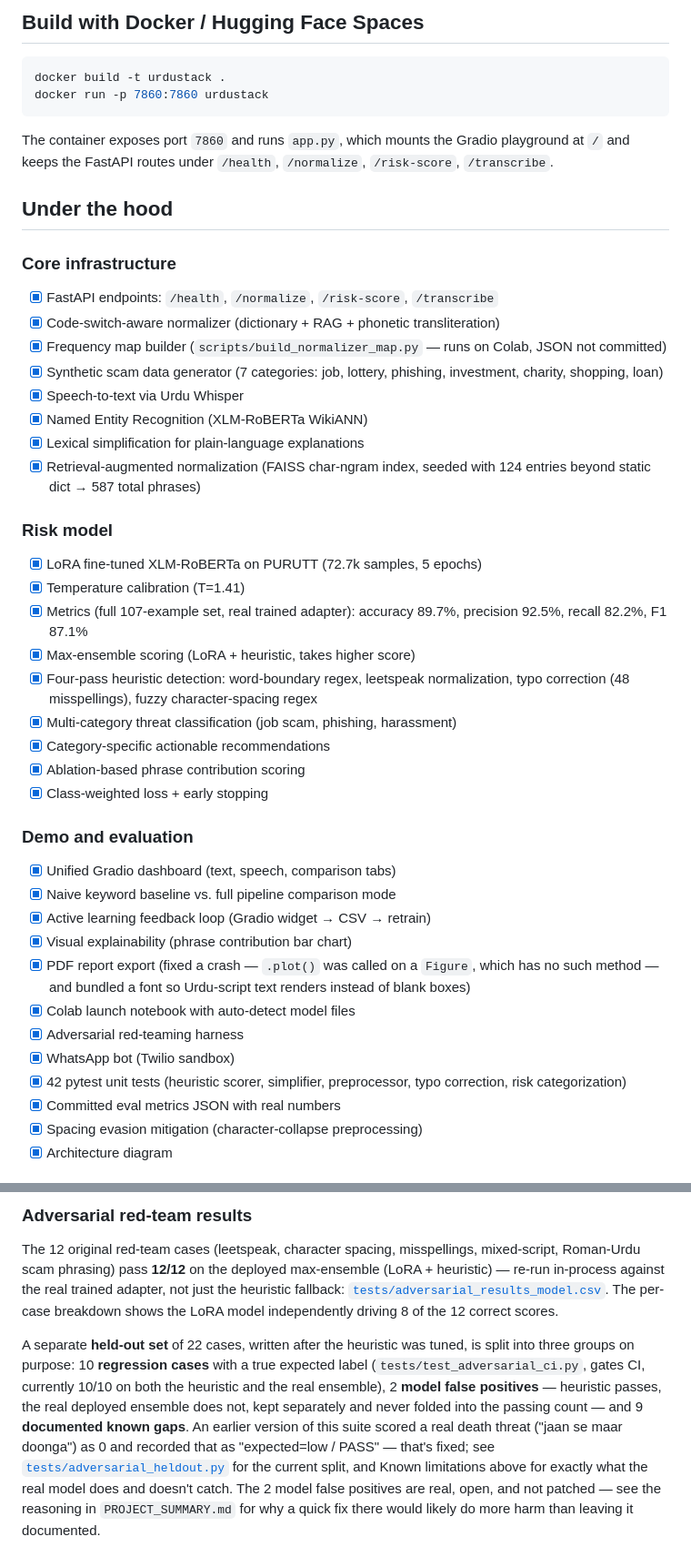
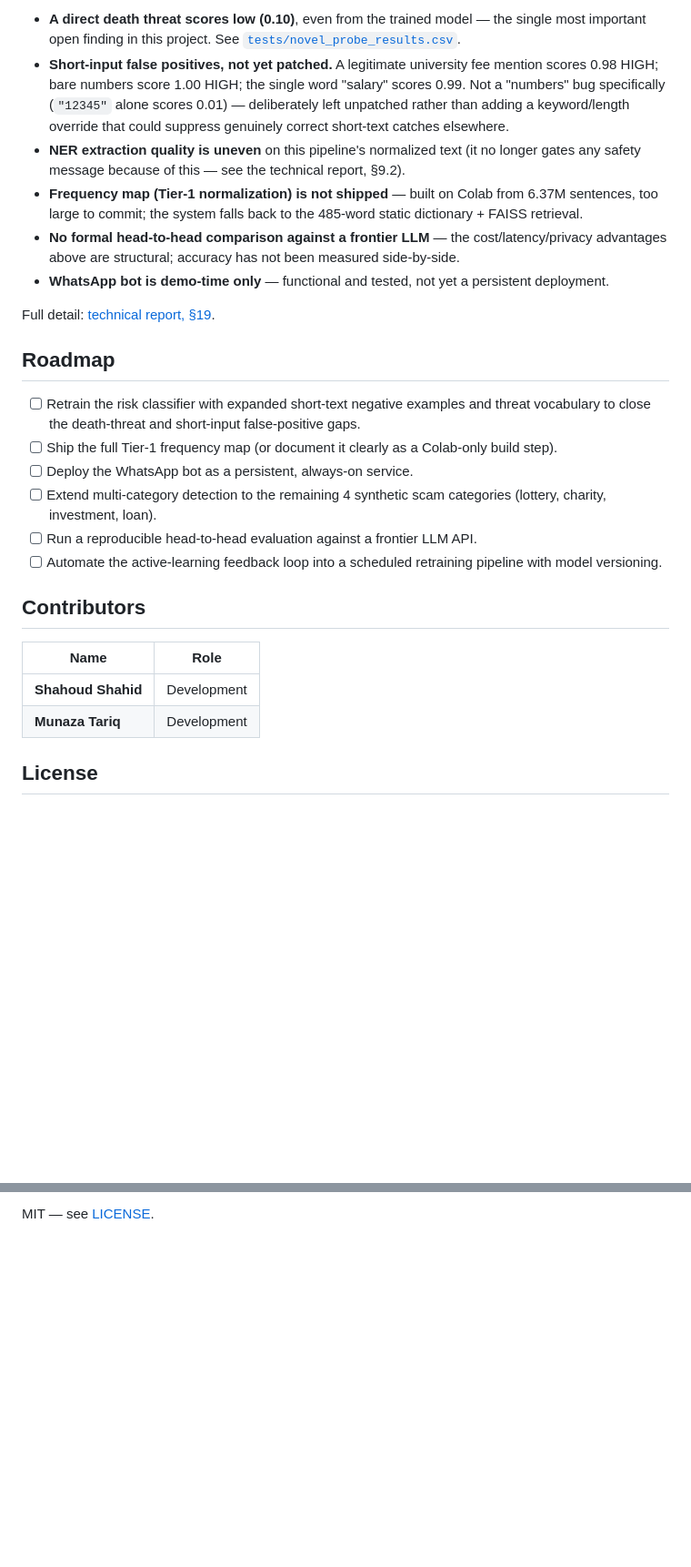
Before and after one commit to munazat/UrduStack, a Markdown page: README.md, 2 parts joined by grey strips. Shown at 91% size. Rendered like a GitHub page; blank space fills up the shorter version.

````diff
--- a/README.md
+++ b/README.md
@@ -159,47 +327,39 @@ Requires `TWILIO_AUTH_TOKEN` and `URDUSTACK_API_URL` environment variables.
 
-## Build with Docker / Hugging Face Spaces
+- **A direct death threat scores low (0.10)**, even from the trained model — the single most
+  important open finding in this project. See
+  [`tests/novel_probe_results.csv`](tests/novel_probe_results.csv).
+- **Short-input false positives, not yet patched.** A legitimate university fee mention scores 0.98
+  HIGH; bare numbers score 1.00 HIGH; the single word "salary" scores 0.99. Not a "numbers" bug
+  specifically (`"12345"` alone scores 0.01) — deliberately left unpatched rather than adding a
+  keyword/length override that could suppress genuinely correct short-text catches elsewhere.
+- **NER extraction quality is uneven** on this pipeline's normalized text (it no longer gates any
+  safety message because of this — see the technical report, §9.2).
+- **Frequency map (Tier-1 normalization) is not shipped** — built on Colab from 6.37M sentences, too
+  large to commit; the system falls back to the 485-word static dictionary + FAISS retrieval.
+- **No formal head-to-head comparison against a frontier LLM** — the cost/latency/privacy advantages
+  above are structural; accuracy has not been measured side-by-side.
+- **WhatsApp bot is demo-time only** — functional and tested, not yet a persistent deployment.
 
-```bash
-docker build -t urdustack .
-docker run -p 7860:7860 urdustack
-```
+Full detail: [technical report, §19](docs/report/UrduStack_Technical_Report.pdf).
 
-The container exposes port `7860` and runs `app.py`, which mounts the Gradio playground at `/` and keeps the FastAPI routes under `/health`, `/normalize`, `/risk-score`, `/transcribe`.
+## Roadmap
 
-## Under the hood
+- [ ] Retrain the risk classifier with expanded short-text negative examples and threat vocabulary to
+      close the death-threat and short-input false-positive gaps.
+- [ ] Ship the full Tier-1 frequency map (or document it clearly as a Colab-only build step).
+- [ ] Deploy the WhatsApp bot as a persistent, always-on service.
+- [ ] Extend multi-category detection to the remaining 4 synthetic scam categories (lottery, charity,
+      investment, loan).
+- [ ] Run a reproducible head-to-head evaluation against a frontier LLM API.
+- [ ] Automate the active-learning feedback loop into a scheduled retraining pipeline with model
+      versioning.
 
-### Core infrastructure
-- [x] FastAPI endpoints: `/health`, `/normalize`, `/risk-score`, `/transcribe`
-- [x] Code-switch-aware normalizer (dictionary + RAG + phonetic transliteration)
-- [x] Frequency map builder (`scripts/build_normalizer_map.py` — runs on Colab, JSON not committed)
-- [x] Synthetic scam data generator (7 categories: job, lottery, phishing, investment, charity, shopping, loan)
-- [x] Speech-to-text via Urdu Whisper
-- [x] Named Entity Recognition (XLM-RoBERTa WikiANN)
-- [x] Lexical simplification for plain-language explanations
-- [x] Retrieval-augmented normalization (FAISS char-ngram index, seeded with 124 entries beyond static dict → 587 total phrases)
+## Contributors
 
-### Risk model
-- [x] LoRA fine-tuned XLM-RoBERTa on PURUTT (72.7k samples, 5 epochs)
-- [x] Temperature calibration (T=1.41)
-- [x] Metrics (full 107-example set, real trained adapter): accuracy 89.7%, precision 92.5%, recall 82.2%, F1 87.1%
-- [x] Max-ensemble scoring (LoRA + heuristic, takes higher score)
-- [x] Four-pass heuristic detection: word-boundary regex, leetspeak normalization, typo correction (48 misspellings), fuzzy character-spacing regex
-- [x] Multi-category threat classification (job scam, phishing, harassment)
-- [x] Category-specific actionable recommendations
-- [x] Ablation-based phrase contribution scoring
-- [x] Class-weighted loss + early stopping
+| Name | Role |
+|---|---|
+| **Shahoud Shahid** | Development |
+| **Munaza Tariq** | Development |
 
-### Demo and evaluation
-- [x] Unified Gradio dashboard (text, speech, comparison tabs)
-- [x] Naive keyword baseline vs. full pipeline comparison mode
-- [x] Active learning feedback loop (Gradio widget → CSV → retrain)
-- [x] Visual explainability (phrase contribution bar chart)
-- [x] PDF report export (fixed a crash — `.plot()` was called on a `Figure`, which has no such method — and bundled a font so Urdu-script text renders instead of blank boxes)
-- [x] Colab launch notebook with auto-detect model files
-- [x] Adversarial red-teaming harness
-- [x] WhatsApp bot (Twilio sandbox)
-- [x] 42 pytest unit tests (heuristic scorer, simplifier, preprocessor, typo correction, risk categorization)
-- [x] Committed eval metrics JSON with real numbers
-- [x] Spacing evasion mitigation (character-collapse preprocessing)
-- [x] Architecture diagram
+## License
 
@@ -285,23 +366 @@ Raw per-example predictions: [`tests/eval_results_full_t0.4.csv`](tests/eval_res
-### Adversarial red-team results
-
-The 12 original red-team cases (leetspeak, character spacing, misspellings,
-mixed-script, Roman-Urdu scam phrasing) pass **12/12** on the deployed
-max-ensemble (LoRA + heuristic) — re-run in-process against the real
-trained adapter, not just the heuristic fallback:
-[`tests/adversarial_results_model.csv`](tests/adversarial_results_model.csv).
-The per-case breakdown shows the LoRA model independently driving 8 of the
-12 correct scores.
-
-A separate **held-out set** of 22 cases, written after the heuristic was
-tuned, is split into three groups on purpose: 10 **regression cases** with
-a true expected label (`tests/test_adversarial_ci.py`, gates CI, currently
-10/10 on both the heuristic and the real ensemble), 2 **model false
-positives** — heuristic passes, the real deployed ensemble does not, kept
-separately and never folded into the passing count — and 9 **documented
-known gaps**. An earlier version of this suite scored a real death threat
-("jaan se maar doonga") as 0 and recorded that as "expected=low / PASS" —
-that's fixed; see [`tests/adversarial_heldout.py`](tests/adversarial_heldout.py)
-for the current split, and Known limitations above for exactly what the
-real model does and doesn't catch. The 2 model false positives are real,
-open, and not patched — see the reasoning in `PROJECT_SUMMARY.md` for why
-a quick fix there would likely do more harm than leaving it documented.
+MIT — see [LICENSE](LICENSE).
````
Also changed, not shown: other parts of README.md (+269 -180 lines).
